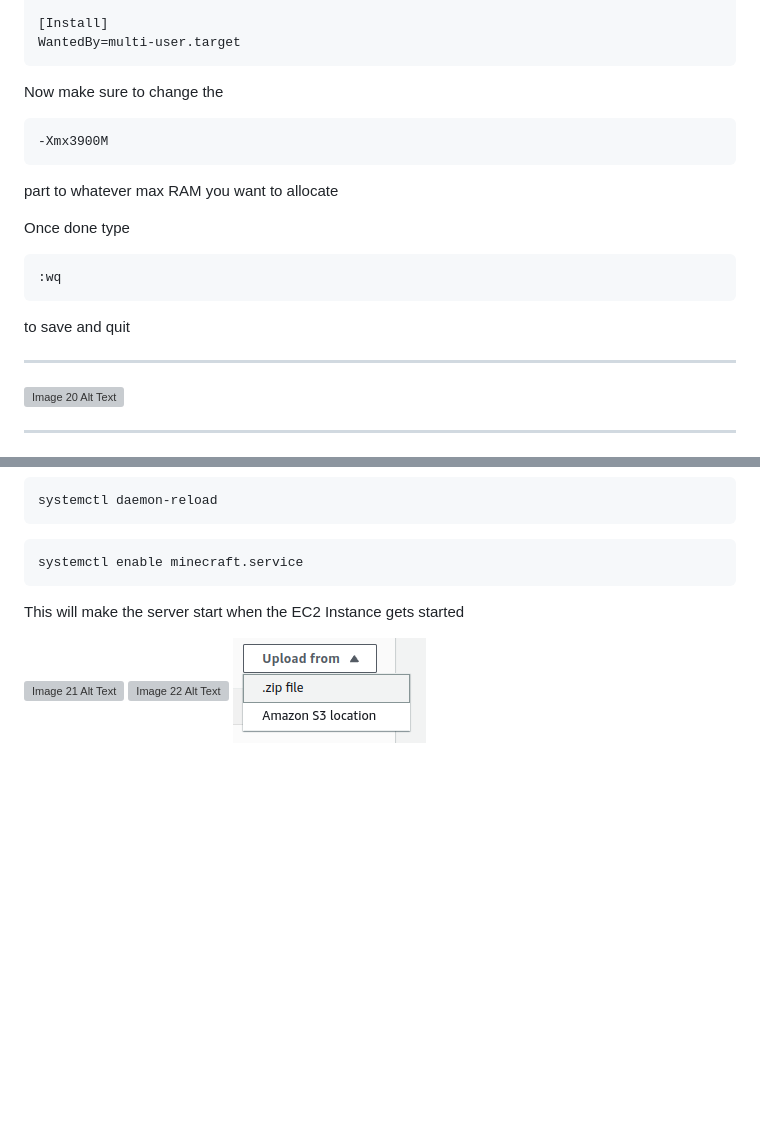
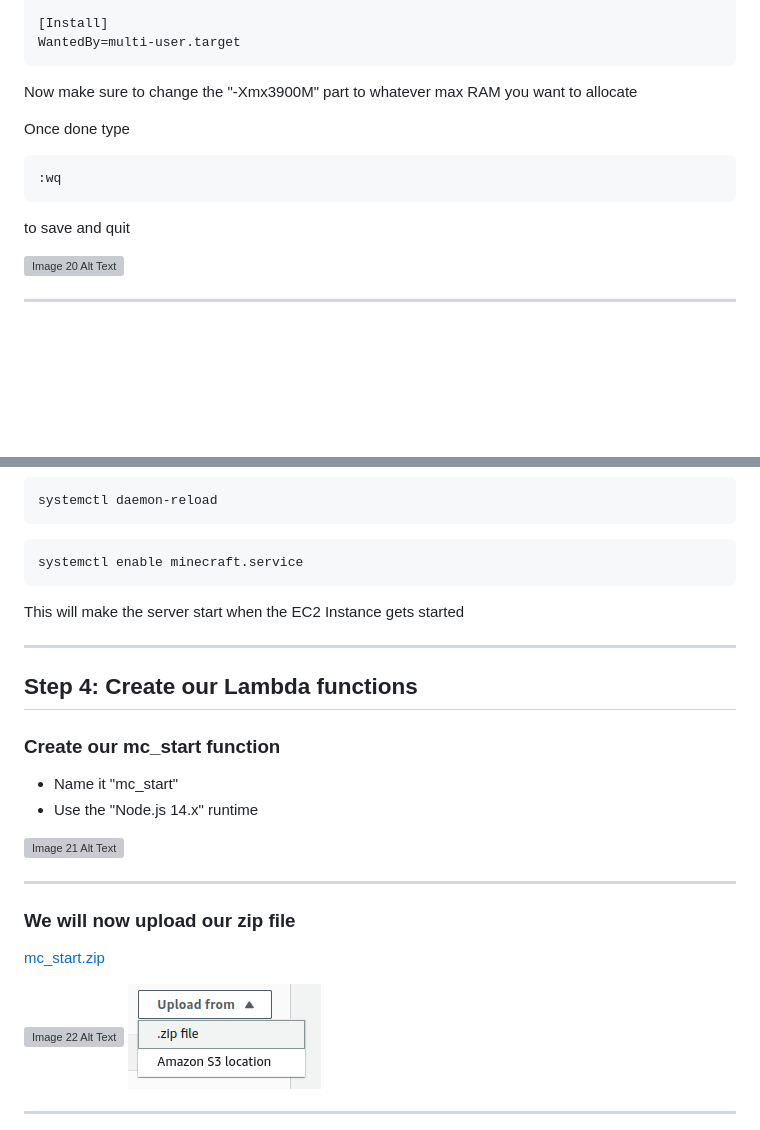
Before and after one commit to foulscar/AWSmcserverautomation, a Markdown page: README.md, 2 parts joined by grey strips. GitHub-like rendering; blank space fills up the shorter version; grey boxes are pictures that could not be loaded.

````diff
--- a/README.md
+++ b/README.md
@@ -248,19 +246,13 @@ ExecStop=/opt/minecraft/tools/mcrcon/mcrcon -H 127.0.0.1 -P 25575 -p strong-pass
 WantedBy=multi-user.target
 ```
 
-Now make sure to change the
-```console
--Xmx3900M
-```
- part to whatever max RAM you want to allocate
+Now make sure to change the "-Xmx3900M" part to whatever max RAM you want to allocate
 
  Once done type
  ```console
 :wq
 ```
  to save and quit
-
----
 
 ![Image 20 Alt Text](images/image20.png)
 
@@ -284,9 +276,27 @@ systemctl enable minecraft.service
 
 This will make the server start when the EC2 Instance gets started
 
+---
+
+## Step 4: Create our Lambda functions
+
+
+### Create our mc_start function
+- Name it "mc_start"
+- Use the "Node.js 14.x" runtime
+
 ![Image 21 Alt Text](images/image21.png)
+
+---
+
+### We will now upload our zip file
+[mc_start.zip](../mc_start.zip)
+
 ![Image 22 Alt Text](images/image22.png)
 ![Image 23 Alt Text](images/image23.png)
+
+---
+
 ![Image 24 Alt Text](images/image24.png)
 ![Image 25 Alt Text](images/image25.png)
 ![Image 26 Alt Text](images/image26.png)
````
Also changed, not shown: other parts of README.md (+0 -2 lines).
